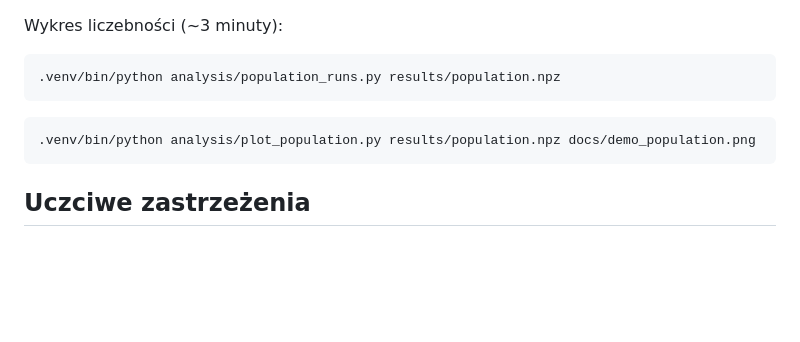
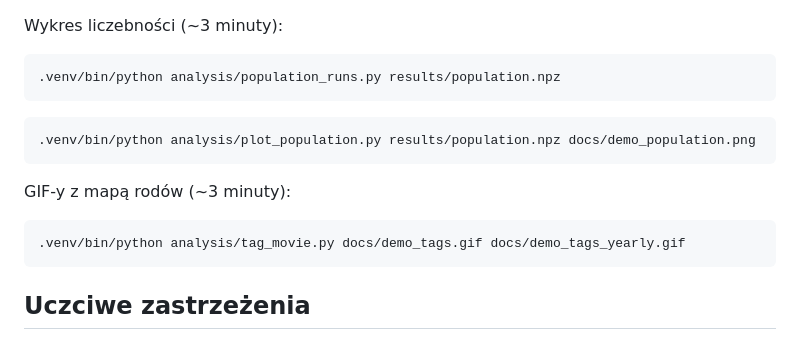
Before and after one commit to bartolomeo3000/kin-dots, a Markdown page: DEMO.md, the part around one of its changes. Drawn GitHub-style; blank space fills up the shorter version.

````diff
--- a/DEMO.md
+++ b/DEMO.md
@@ -99,6 +109,12 @@ Wykres liczebności (~3 minuty):
 .venv/bin/python analysis/plot_population.py results/population.npz docs/demo_population.png
 ```
 
+GIF-y z mapą rodów (~3 minuty):
+
+```bash
+.venv/bin/python analysis/tag_movie.py docs/demo_tags.gif docs/demo_tags_yearly.gif
+```
+
 ## Uczciwe zastrzeżenia
 
 - **Rozmnażanie jest bezpłciowe,** więc krewni to prawie klony. Przy rozmnażaniu płciowym (pokrewieństwo ½ i mniej) efekt byłby słabszy.
````
Also changed, not shown: other parts of DEMO.md (+11 -1 lines), README.md (+1 -1 lines), docs/demo_population.png, docs/demo_sacrifice.png, 11 other files.
